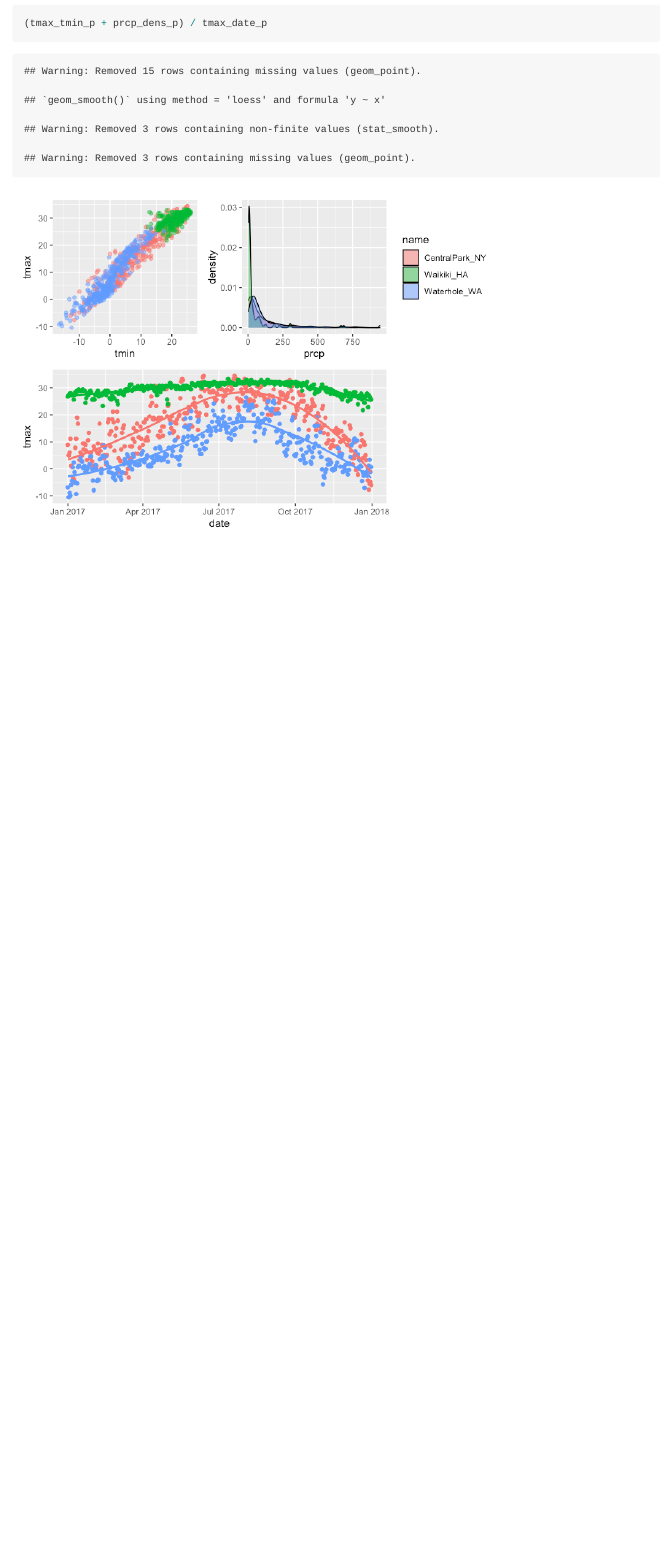
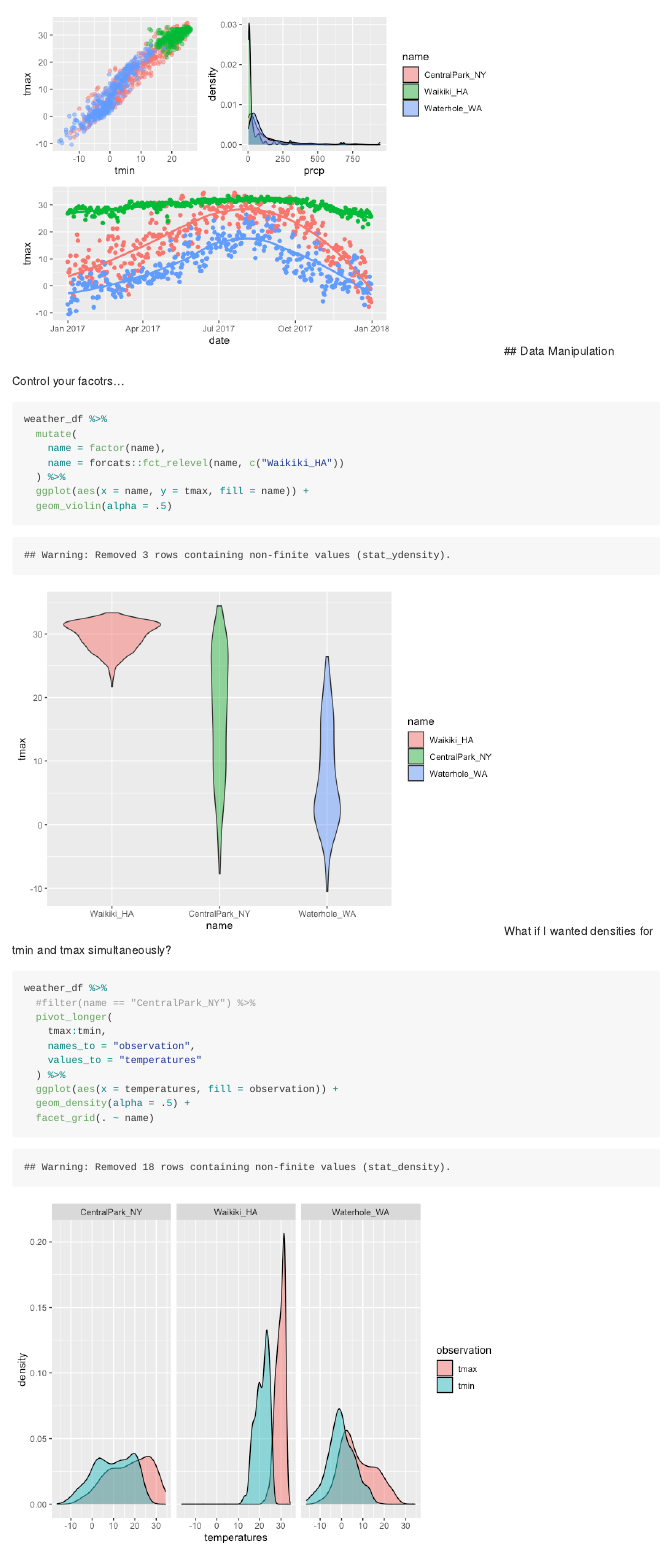
Before and after one commit to jck2183-Chia-wen-Kao/viz_and_eda, an R Markdown document (viz_iI.Rmd): the page in a window 1100 px wide, from 11750 px down before the commit and from 12000 px down after it. The pictures show the output file viz_iI.md that the author committed with the source, drawn offline in the style of GitHub.

Commit message:
change the variable category and convert them into a longer form

````diff
--- a/viz_iI.Rmd
+++ b/viz_iI.Rmd
@@ -210,3 +210,29 @@ tmax_tmin_p + prcp_dens_p + tmax_date_p
 tmax_tmin_p / (prcp_dens_p + tmax_date_p)
 (tmax_tmin_p + prcp_dens_p) / tmax_date_p
 ```
+## Data Manipulation
+
+Control your facotrs...
+```{r}
+weather_df %>%
+  mutate(
+    name = factor(name),
+    name = forcats::fct_relevel(name, c("Waikiki_HA"))
+  ) %>%
+  ggplot(aes(x = name, y = tmax, fill = name)) +
+  geom_violin(alpha = .5)
+```
+What if  I wanted densities for tmin and tmax simultaneously?
+
+```{r}
+weather_df %>%
+  #filter(name == "CentralPark_NY") %>%
+  pivot_longer(
+    tmax:tmin,
+    names_to = "observation",
+    values_to = "temperatures"
+  ) %>%
+  ggplot(aes(x = temperatures, fill = observation)) +
+  geom_density(alpha = .5) +
+  facet_grid(. ~ name)
+```
````
Also changed, not shown: viz_iI.md, viz_iI_files/figure-gfm/unnamed-chunk-13-1.png (added), viz_iI_files/figure-gfm/unnamed-chunk-14-1.png (added).
